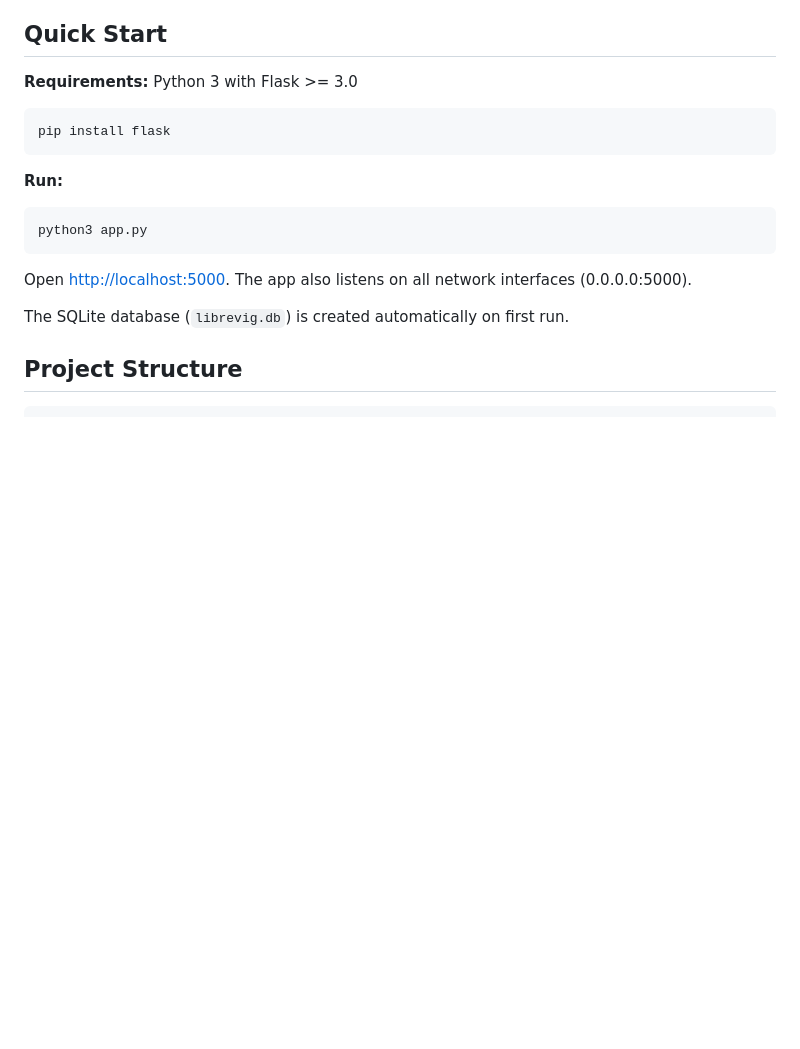
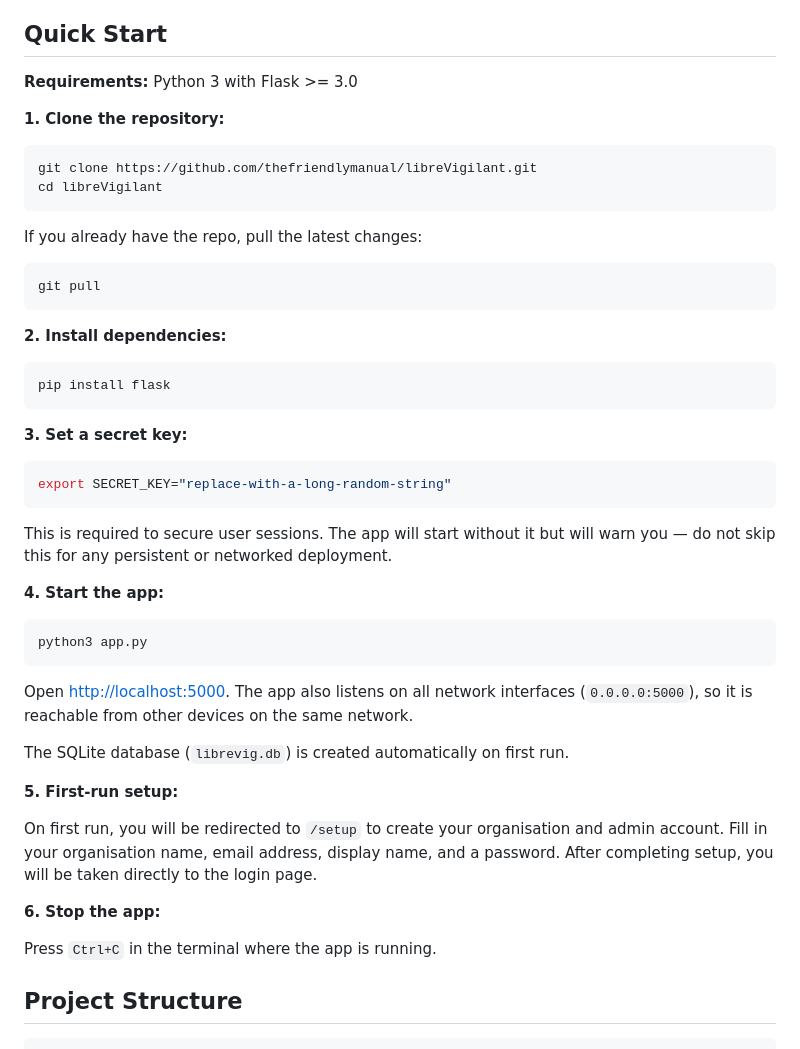
Before and after one commit to thefriendlymanual/libreVigilant, a Markdown page: README.md, the part around the change. GitHub-like rendering; blank space fills up the shorter version.

Commit message:
Expand Quick Start with clone, SECRET_KEY, first-run setup, and stop instructions
Co-Authored-By: Claude Sonnet 4.6 <noreply@anthropic.com>

````diff
--- a/README.md
+++ b/README.md
@@ -42,19 +42,50 @@ A self-hosted web application for tracking compliance against [CIS Controls v8.1
 
 **Requirements:** Python 3 with Flask >= 3.0
 
+**1. Clone the repository:**
+
+```bash
+git clone https://github.com/thefriendlymanual/libreVigilant.git
+cd libreVigilant
+```
+
+If you already have the repo, pull the latest changes:
+
+```bash
+git pull
+```
+
+**2. Install dependencies:**
+
 ```bash
 pip install flask
 ```
 
-**Run:**
+**3. Set a secret key:**
+
+```bash
+export SECRET_KEY="replace-with-a-long-random-string"
+```
+
+This is required to secure user sessions. The app will start without it but will warn you — do not skip this for any persistent or networked deployment.
+
+**4. Start the app:**
 
 ```bash
 python3 app.py
 ```
 
-Open [http://localhost:5000](http://localhost:5000). The app also listens on all network interfaces (0.0.0.0:5000).
+Open [http://localhost:5000](http://localhost:5000). The app also listens on all network interfaces (`0.0.0.0:5000`), so it is reachable from other devices on the same network.
 
 The SQLite database (`librevig.db`) is created automatically on first run.
+
+**5. First-run setup:**
+
+On first run, you will be redirected to `/setup` to create your organisation and admin account. Fill in your organisation name, email address, display name, and a password. After completing setup, you will be taken directly to the login page.
+
+**6. Stop the app:**
+
+Press `Ctrl+C` in the terminal where the app is running.
 
 ## Project Structure
 
````
